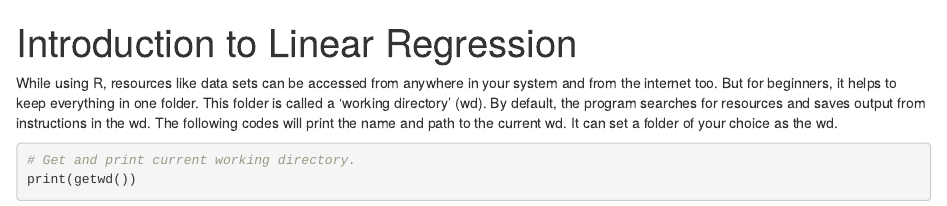
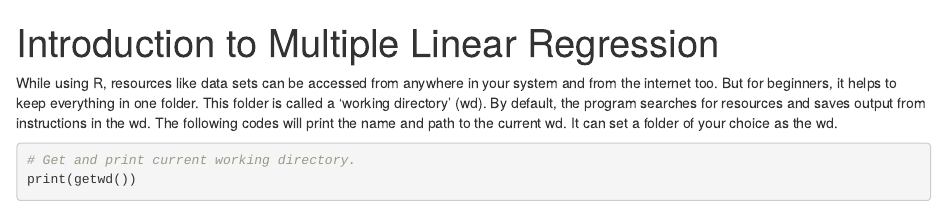
Before and after one commit to akbardhan/MBAFT7708, an R Markdown document (linearregressionintro.Rmd): the page in a window 1100 px wide, from its top. Rendered offline with R 4.5, knitr and Pandoc, with nearby package versions; some code elsewhere in the file could not run offline.

Commit message:
Update linearregressionintro.Rmd

```diff
--- a/linearregressionintro.Rmd
+++ b/linearregressionintro.Rmd
@@ -1,5 +1,5 @@
 ---
-title: "Introduction to Linear Regression"
+title: "Introduction to Multiple Linear Regression"
 output: html_notebook
 ---
 
```
